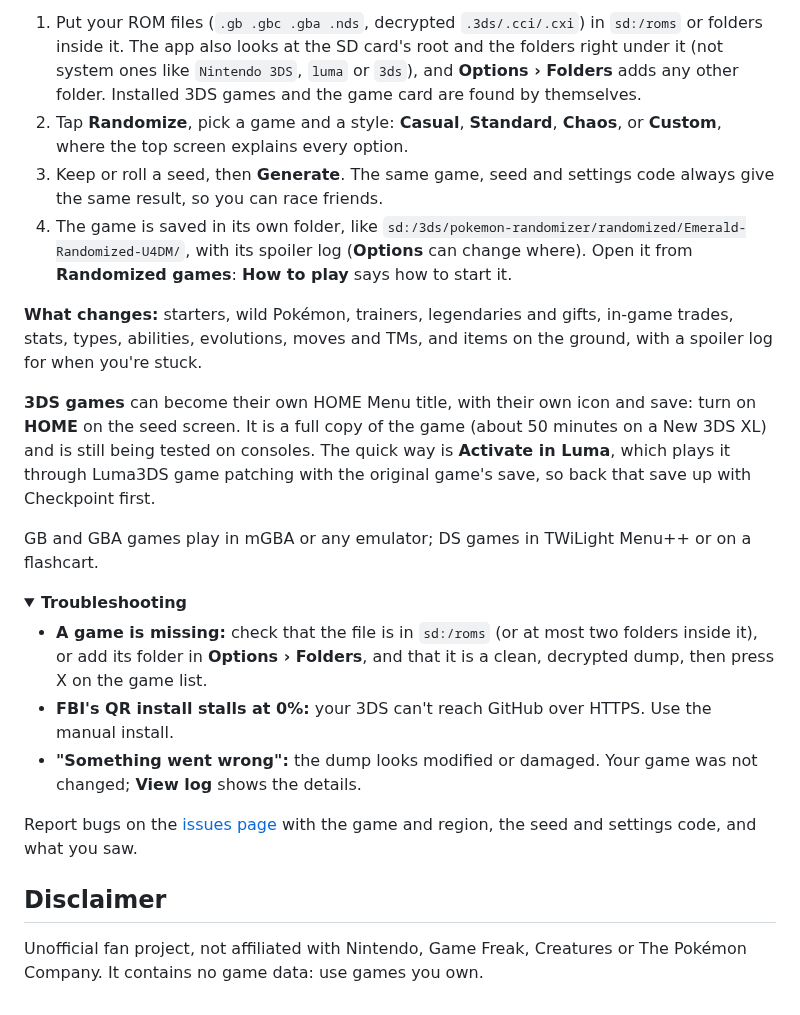
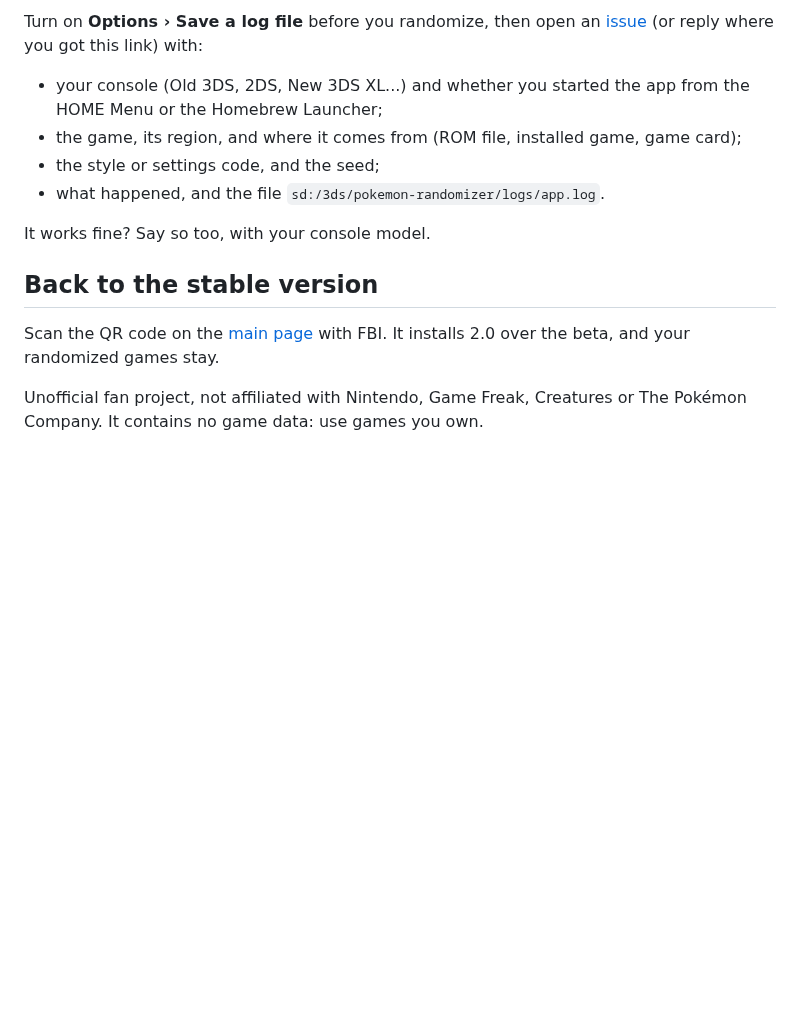
Before and after one commit to ZIPender/pkmn-randomizer-3ds, a Markdown page: README.md, the part around one of its changes. Drawn GitHub-style; folded sections open; blank space fills up the shorter version.

```diff
--- a/README.md
+++ b/README.md
@@ -59,48 +43,21 @@ wrong.
 
-1. Put your ROM files (`.gb .gbc .gba .nds`, decrypted `.3ds/.cci/.cxi`) in
-   `sd:/roms` or folders inside it. The app also looks at the SD card's root
-   and the folders right under it (not system ones like `Nintendo 3DS`,
-   `luma` or `3ds`), and **Options › Folders** adds any other folder.
-   Installed 3DS games and the game card are found by themselves.
-2. Tap **Randomize**, pick a game and a style: **Casual**, **Standard**,
-   **Chaos**, or **Custom**, where the top screen explains every option.
-3. Keep or roll a seed, then **Generate**. The same game, seed and settings
-   code always give the same result, so you can race friends.
-4. The game is saved in its own folder, like
-   `sd:/3ds/pokemon-randomizer/randomized/Emerald-Randomized-U4DM/`, with its
-   spoiler log (**Options** can change where). Open it from
-   **Randomized games**: **How to play** says how to start it.
+Turn on **Options › Save a log file** before you randomize, then open an
+[issue](https://github.com/ZIPender/pkmn-randomizer-3ds/issues) (or reply where
+you got this link) with:
 
-**What changes:** starters, wild Pokémon, trainers, legendaries and gifts,
-in-game trades, stats, types, abilities, evolutions, moves and TMs, and items
-on the ground, with a spoiler log for when you're stuck.
+- your console (Old 3DS, 2DS, New 3DS XL...) and whether you started the app
+  from the HOME Menu or the Homebrew Launcher;
+- the game, its region, and where it comes from (ROM file, installed game,
+  game card);
+- the style or settings code, and the seed;
+- what happened, and the file `sd:/3ds/pokemon-randomizer/logs/app.log`.
 
-**3DS games** can become their own HOME Menu title, with their own icon and
-save: turn on **HOME** on the seed screen. It is a full copy of the game
-(about 50 minutes on a New 3DS XL) and is still being tested on
-consoles. The quick way is **Activate in Luma**, which plays it through
-Luma3DS game patching with the original game's save, so back that save up
-with Checkpoint first.
+It works fine? Say so too, with your console model.
 
-GB and GBA games play in mGBA or any emulator; DS games in TWiLight Menu++
-or on a flashcart.
+## Back to the stable version
 
-<details>
-<summary><b>Troubleshooting</b></summary>
-
-- **A game is missing:** check that the file is in `sd:/roms` (or at most two
-  folders inside it), or add its folder in **Options › Folders**, and that it
-  is a clean, decrypted dump, then press X on the game list.
-- **FBI's QR install stalls at 0%:** your 3DS can't reach GitHub over HTTPS.
-  Use the manual install.
-- **"Something went wrong":** the dump looks modified or damaged. Your game
-  was not changed; **View log** shows the details.
-
-Report bugs on the [issues page](https://github.com/ZIPender/pkmn-randomizer-3ds/issues)
-with the game and region, the seed and settings code, and what you saw.
-</details>
-
-## Disclaimer
+Scan the QR code on the [main page](https://github.com/ZIPender/pkmn-randomizer-3ds)
+with FBI. It installs 2.0 over the beta, and your randomized games stay.
 
 Unofficial fan project, not affiliated with Nintendo, Game Freak, Creatures
 or The Pokémon Company. It contains no game data: use games you own.
```
Also changed, not shown: other parts of README.md (+30 -46 lines), beta-qr.png (added), 2 other files.
